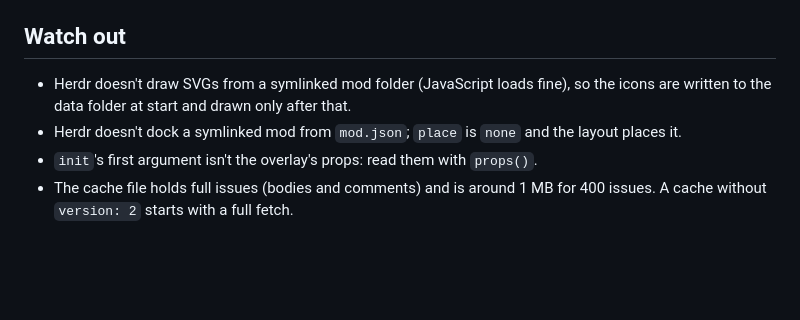
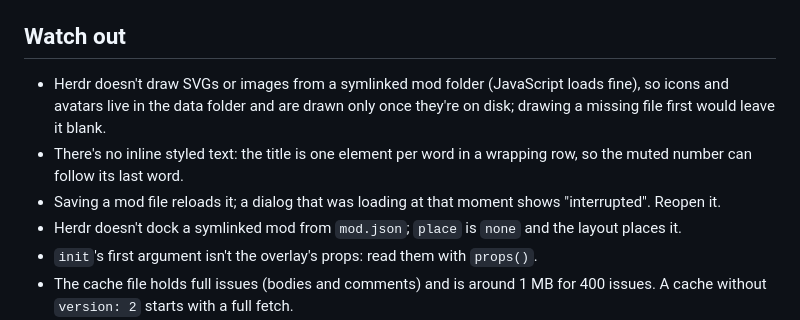
Before and after one commit to aBER0724/herdr-issues, a Markdown page: RECIPE.md, the part around one of its changes. Rendered like a GitHub page; blank space fills up the shorter version.

```diff
--- a/RECIPE.md
+++ b/RECIPE.md
@@ -41,7 +42,9 @@ A side panel beside Files and Changes that lists the GitHub issues of the reposi
 
 ## Watch out
 
-- Herdr doesn't draw SVGs from a symlinked mod folder (JavaScript loads fine), so the icons are written to the data folder at start and drawn only after that.
+- Herdr doesn't draw SVGs or images from a symlinked mod folder (JavaScript loads fine), so icons and avatars live in the data folder and are drawn only once they're on disk; drawing a missing file first would leave it blank.
+- There's no inline styled text: the title is one element per word in a wrapping row, so the muted number can follow its last word.
+- Saving a mod file reloads it; a dialog that was loading at that moment shows "interrupted". Reopen it.
 - Herdr doesn't dock a symlinked mod from `mod.json`; `place` is `none` and the layout places it.
 - `init`'s first argument isn't the overlay's props: read them with `props()`.
 - The cache file holds full issues (bodies and comments) and is around 1 MB for 400 issues. A cache without `version: 2` starts with a full fetch.
```
Also changed, not shown: other parts of RECIPE.md (+10 -9 lines), README.md (+3 -3 lines), issue.png, 3 other files.
